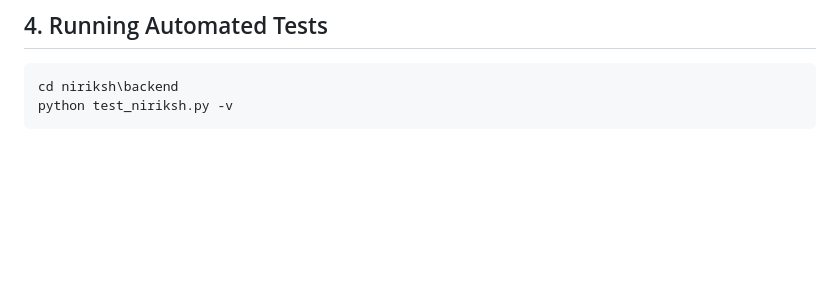
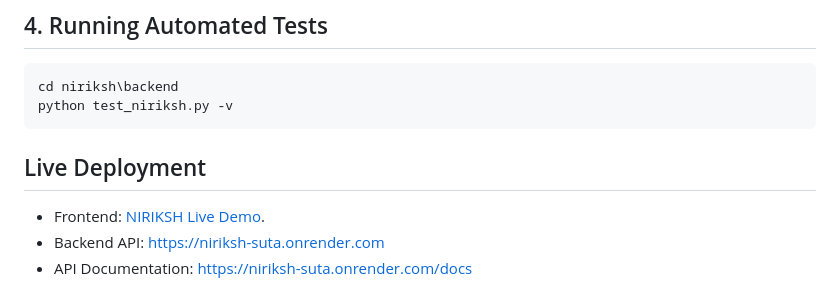
Before and after one commit to AabisTechx/NIRIKSH, a Markdown page: README.md, the part around the change. GitHub-like rendering; blank space fills up the shorter version.

````diff
--- a/README.md
+++ b/README.md
@@ -69,3 +69,8 @@ All steps use one consistent flagship sample application: **`NIR-2026-001` (`Dem
 cd niriksh\backend
 python test_niriksh.py -v
 ```
+## Live Deployment
+
+- Frontend: [NIRIKSH Live Demo](https://niriksh-frontend.vercel.app/).
+- Backend API: https://niriksh-suta.onrender.com
+- API Documentation: https://niriksh-suta.onrender.com/docs
````
